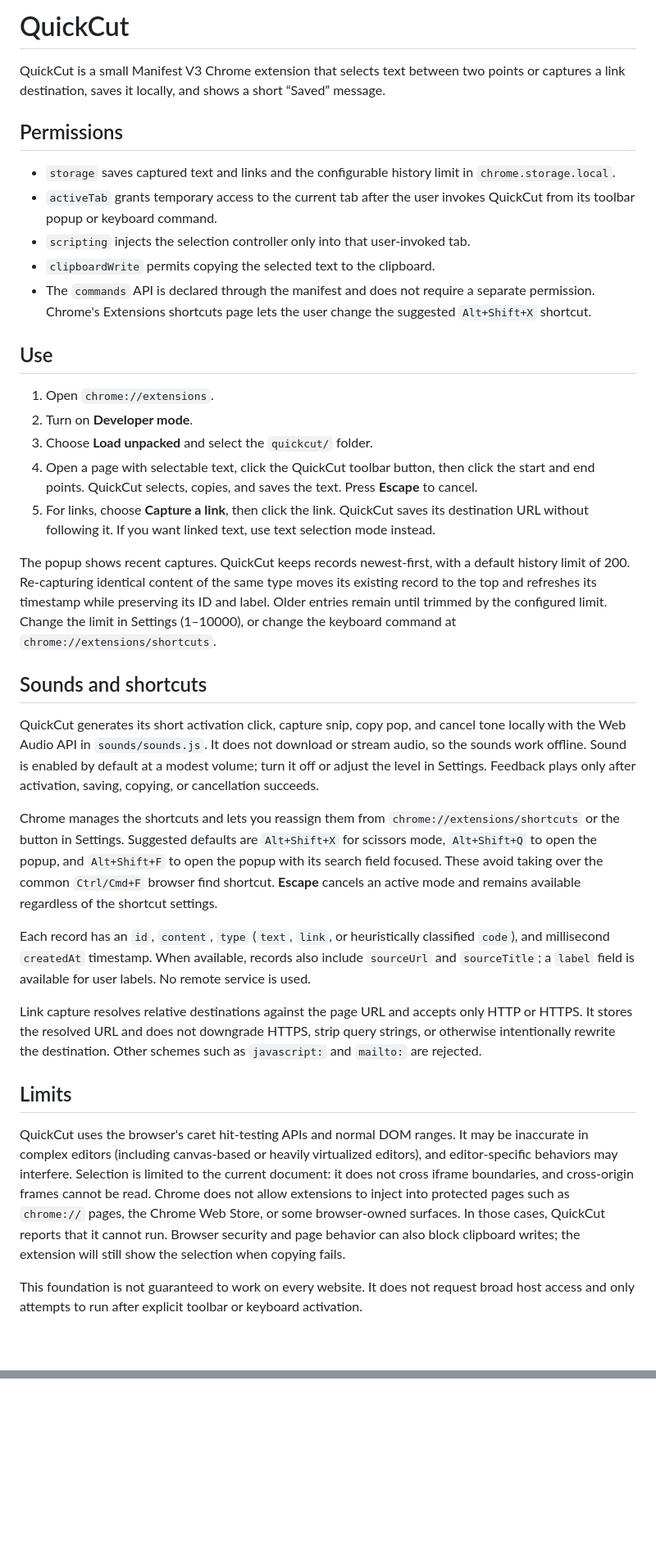
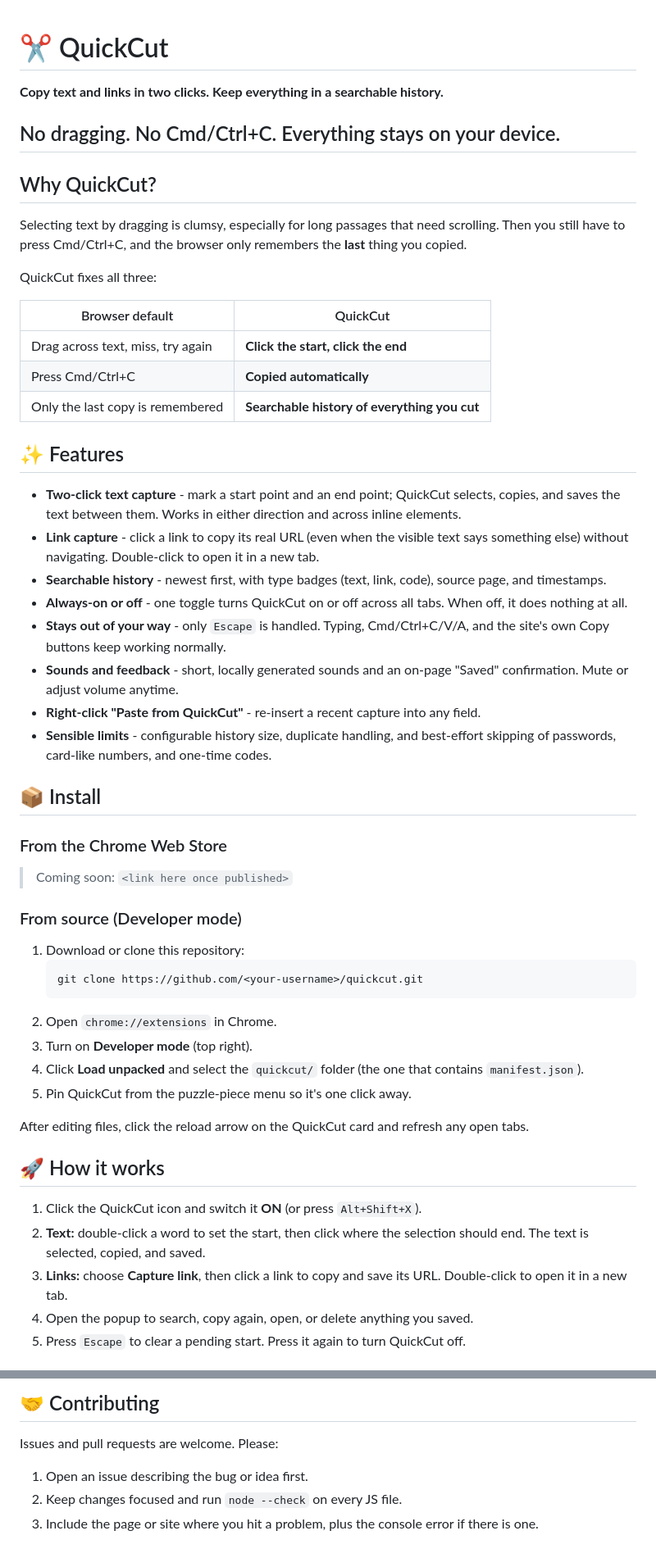
Before and after one commit to R-NITHIN1705/Quick-Cut, a Markdown page: README.md, 2 parts joined by grey strips. Shown at 82% size. GitHub-like rendering; blank space fills up the shorter version.

````diff
--- a/README.md
+++ b/README.md
@@ -1,37 +1,58 @@
-# QuickCut
 
-QuickCut is a small Manifest V3 Chrome extension that selects text between two points or captures a link destination, saves it locally, and shows a short “Saved” message.
+# ✂️ QuickCut
 
-## Permissions
+**Copy text and links in two clicks. Keep everything in a searchable history.**
 
-- `storage` saves captured text and links and the configurable history limit in `chrome.storage.local`.
-- `activeTab` grants temporary access to the current tab after the user invokes QuickCut from its toolbar popup or keyboard command.
-- `scripting` injects the selection controller only into that user-invoked tab.
-- `clipboardWrite` permits copying the selected text to the clipboard.
-- The `commands` API is declared through the manifest and does not require a separate permission. Chrome's Extensions shortcuts page lets the user change the suggested `Alt+Shift+X` shortcut.
+No dragging. No Cmd/Ctrl+C. Everything stays on your device.
+---
 
-## Use
+## Why QuickCut?
 
-1. Open `chrome://extensions`.
-2. Turn on **Developer mode**.
-3. Choose **Load unpacked** and select the `quickcut/` folder.
-4. Open a page with selectable text, click the QuickCut toolbar button, then click the start and end points. QuickCut selects, copies, and saves the text. Press **Escape** to cancel.
-5. For links, choose **Capture a link**, then click the link. QuickCut saves its destination URL without following it. If you want linked text, use text selection mode instead.
+Selecting text by dragging is clumsy, especially for long passages that need scrolling. Then you still have to press Cmd/Ctrl+C, and the browser only remembers the **last** thing you copied.
 
-The popup shows recent captures. QuickCut keeps records newest-first, with a default history limit of 200. Re-capturing identical content of the same type moves its existing record to the top and refreshes its timestamp while preserving its ID and label. Older entries remain until trimmed by the configured limit. Change the limit in Settings (1–10000), or change the keyboard command at `chrome://extensions/shortcuts`.
+QuickCut fixes all three:
 
-## Sounds and shortcuts
+| Browser default | QuickCut |
+| --- | --- |
+| Drag across text, miss, try again | **Click the start, click the end** |
+| Press Cmd/Ctrl+C | **Copied automatically** |
+| Only the last copy is remembered | **Searchable history of everything you cut** |
 
-QuickCut generates its short activation click, capture snip, copy pop, and cancel tone locally with the Web Audio API in `sounds/sounds.js`. It does not download or stream audio, so the sounds work offline. Sound is enabled by default at a modest volume; turn it off or adjust the level in Settings. Feedback plays only after activation, saving, copying, or cancellation succeeds.
+## ✨ Features
 
-Chrome manages the shortcuts and lets you reassign them from `chrome://extensions/shortcuts` or the button in Settings. Suggested defaults are `Alt+Shift+X` for scissors mode, `Alt+Shift+Q` to open the popup, and `Alt+Shift+F` to open the popup with its search field focused. These avoid taking over the common `Ctrl/Cmd+F` browser find shortcut. **Escape** cancels an active mode and remains available regardless of the shortcut settings.
+- **Two-click text capture** - mark a start point and an end point; QuickCut selects, copies, and saves the text between them. Works in either direction and across inline elements.
+- **Link capture** - click a link to copy its real URL (even when the visible text says something else) without navigating. Double-click to open it in a new tab.
+- **Searchable history** - newest first, with type badges (text, link, code), source page, and timestamps.
+- **Always-on or off** - one toggle turns QuickCut on or off across all tabs. When off, it does nothing at all.
+- **Stays out of your way** - only `Escape` is handled. Typing, Cmd/Ctrl+C/V/A, and the site's own Copy buttons keep working normally.
+- **Sounds and feedback** - short, locally generated sounds and an on-page "Saved" confirmation. Mute or adjust volume anytime.
+- **Right-click "Paste from QuickCut"** - re-insert a recent capture into any field.
+- **Sensible limits** - configurable history size, duplicate handling, and best-effort skipping of passwords, card-like numbers, and one-time codes.
 
-Each record has an `id`, `content`, `type` (`text`, `link`, or heuristically classified `code`), and millisecond `createdAt` timestamp. When available, records also include `sourceUrl` and `sourceTitle`; a `label` field is available for user labels. No remote service is used.
+## 📦 Install
 
-Link capture resolves relative destinations against the page URL and accepts only HTTP or HTTPS. It stores the resolved URL and does not downgrade HTTPS, strip query strings, or otherwise intentionally rewrite the destination. Other schemes such as `javascript:` and `mailto:` are rejected.
+### From the Chrome Web Store
 
-## Limits
+> Coming soon: `<link here once published>`
 
-QuickCut uses the browser's caret hit-testing APIs and normal DOM ranges. It may be inaccurate in complex editors (including canvas-based or heavily virtualized editors), and editor-specific behaviors may interfere. Selection is limited to the current document: it does not cross iframe boundaries, and cross-origin frames cannot be read. Chrome does not allow extensions to inject into protected pages such as `chrome://` pages, the Chrome Web Store, or some browser-owned surfaces. In those cases, QuickCut reports that it cannot run. Browser security and page behavior can also block clipboard writes; the extension will still show the selection when copying fails.
+### From source (Developer mode)
 
-This foundation is not guaranteed to work on every website. It does not request broad host access and only attempts to run after explicit toolbar or keyboard activation.
+1. Download or clone this repository:
+   ```bash
+   git clone https://github.com/<your-username>/quickcut.git
+   ```
+2. Open `chrome://extensions` in Chrome.
+3. Turn on **Developer mode** (top right).
+4. Click **Load unpacked** and select the `quickcut/` folder (the one that contains `manifest.json`).
+5. Pin QuickCut from the puzzle-piece menu so it's one click away.
+
+After editing files, click the reload arrow on the QuickCut card and refresh any open tabs.
+
+## 🚀 How it works
+
+1. Click the QuickCut icon and switch it **ON** (or press `Alt+Shift+X`).
+2. **Text:** double-click a word to set the start, then click where the selection should end. The text is selected, copied, and saved.
+3. **Links:** choose **Capture link**, then click a link to copy and save its URL. Double-click to open it in a new tab.
+4. Open the popup to search, copy again, open, or delete anything you saved.
+5. Press `Escape` to clear a pending start. Press it again to turn QuickCut off.
+
@@ -37,0 +126,7 @@ This foundation is not guaranteed to work on every website. It does not request
+## 🤝 Contributing
+
+Issues and pull requests are welcome. Please:
+
+1. Open an issue describing the bug or idea first.
+2. Keep changes focused and run `node --check` on every JS file.
+3. Include the page or site where you hit a problem, plus the console error if there is one.
````
Also changed, not shown: other parts of README.md (+67 -0 lines).
